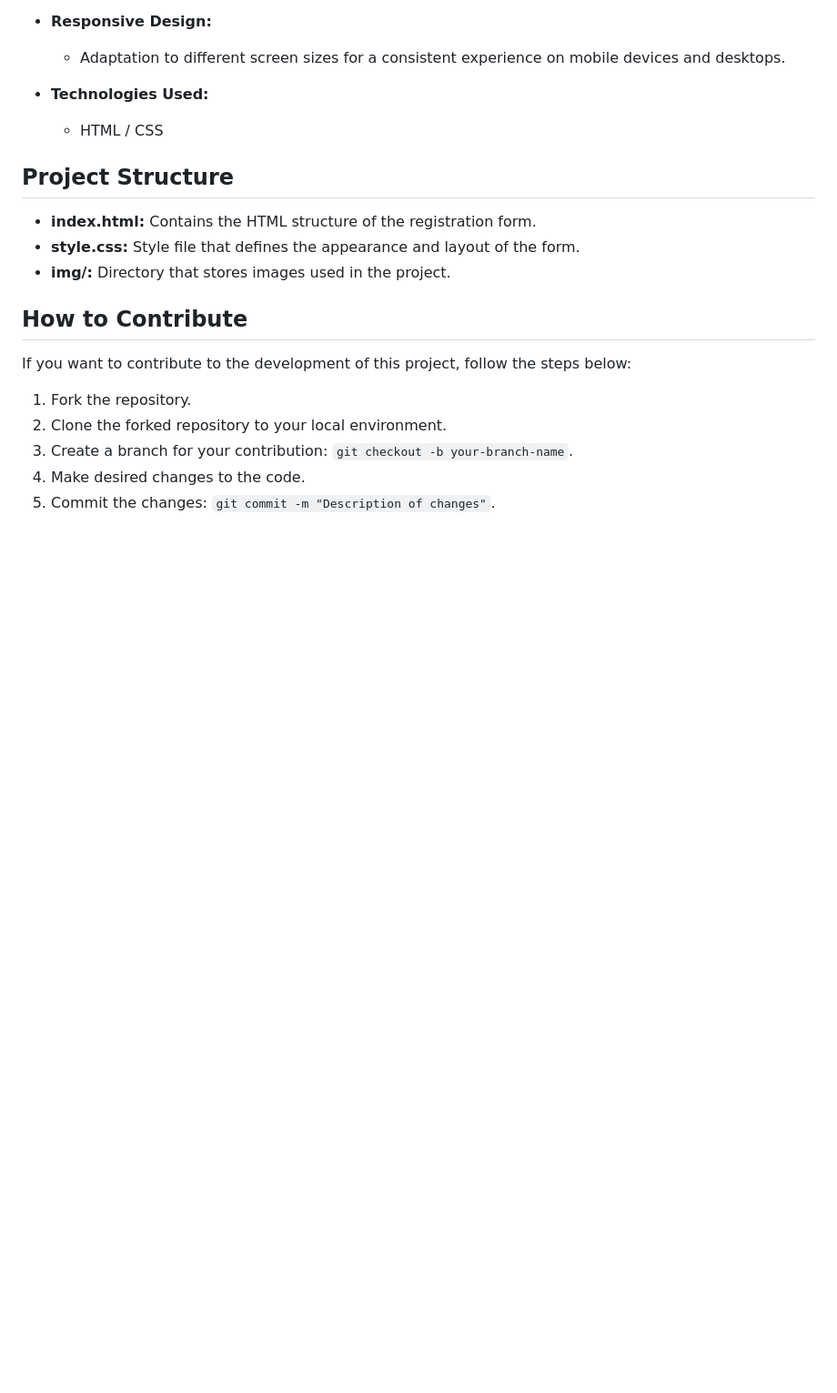
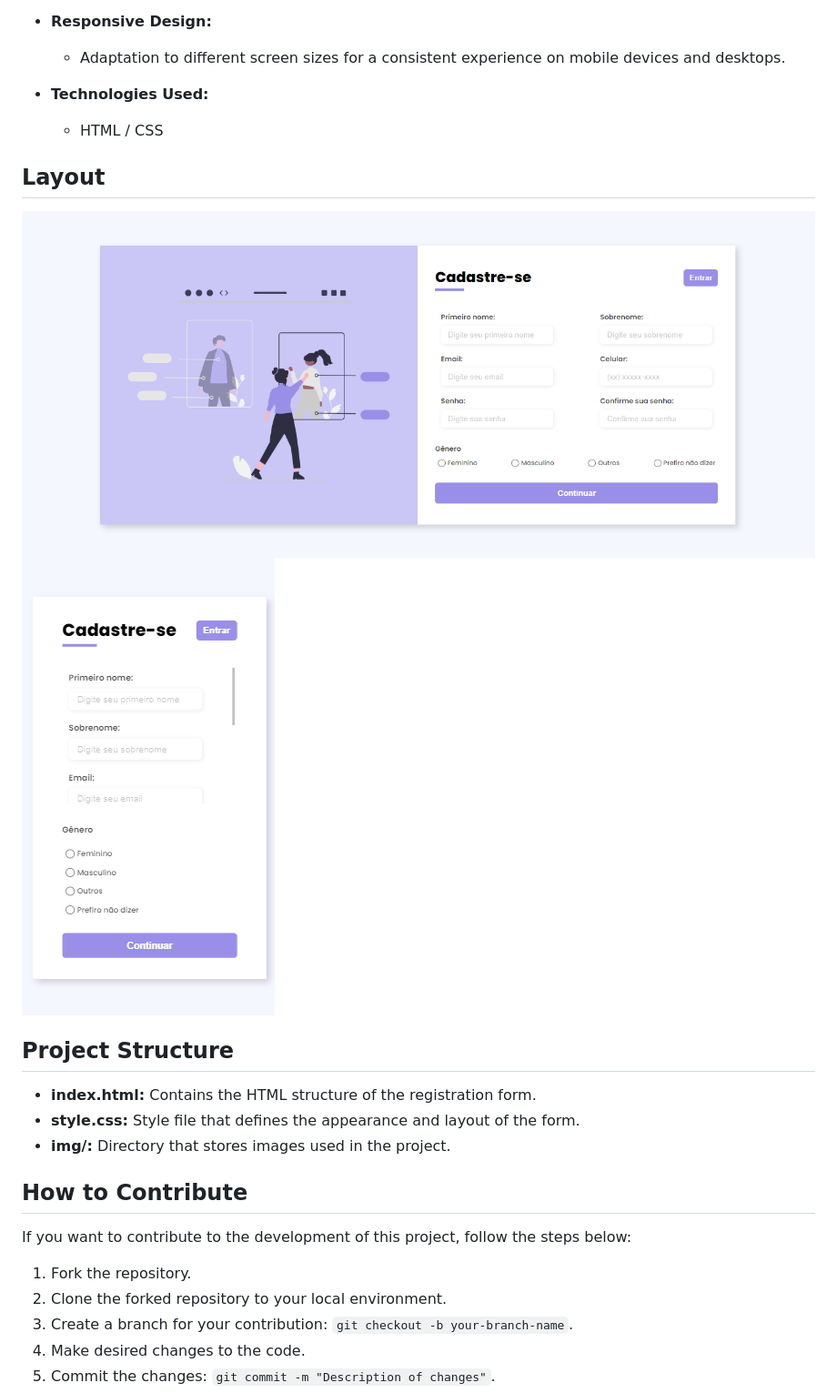
Before and after one commit to renancardosodev/formulariodecadastro, a Markdown page: README.md, the part around the change. Shown: that part at 91% size. GitHub-like rendering; pictures changed too: assets/img/frame-01.png (added), assets/img/frame-02.png (added); blank space fills up the shorter version.

Commit message:
Inserindo layout imagens

```diff
--- a/README.md
+++ b/README.md
@@ -27,6 +27,11 @@ This is a project of a registration form developed in HTML and CSS. The goal is
 
 - **Technologies Used:**
   - HTML / CSS
+
+## Layout
+
+<img src="assets/img/frame-01.png">
+<img src="assets/img/frame-02.png">
 
 
 ## Project Structure
```
